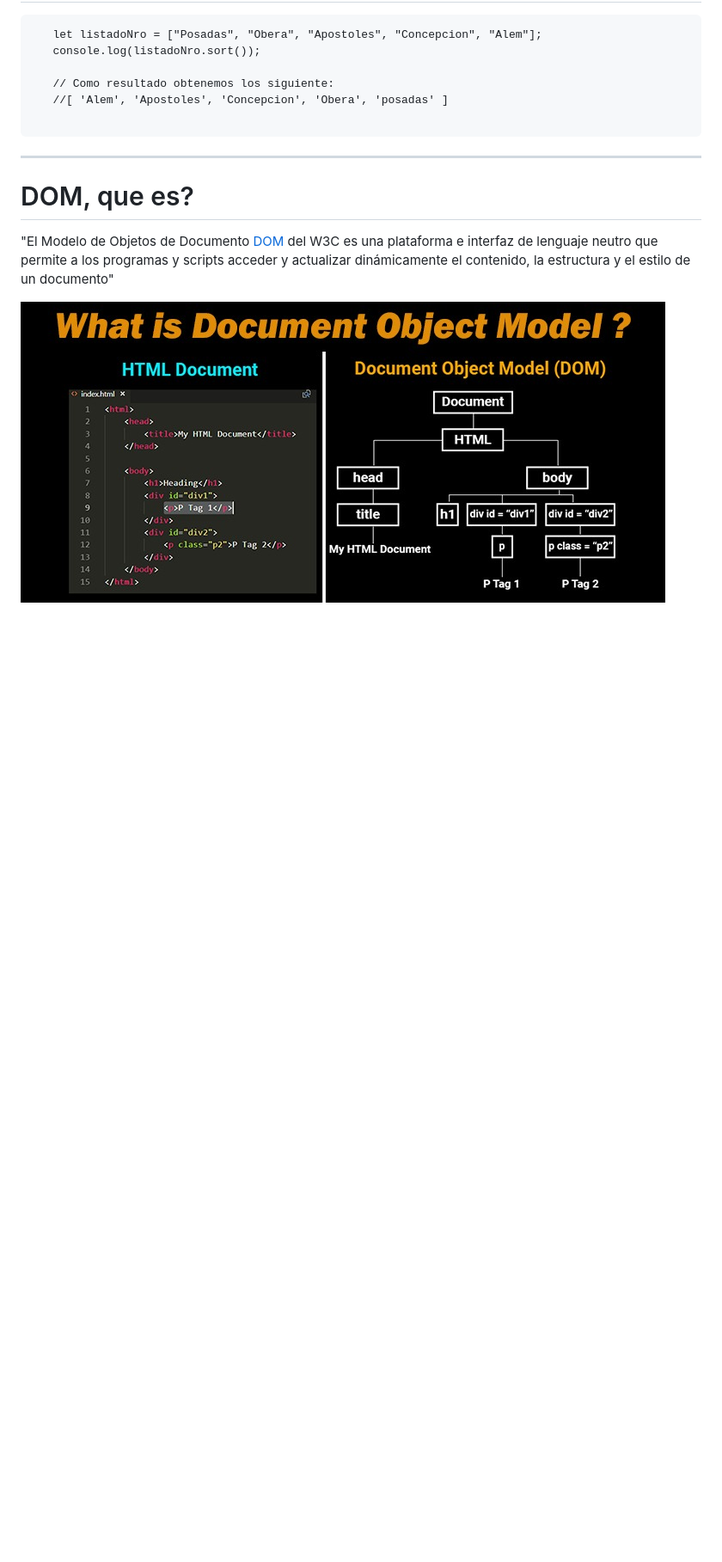
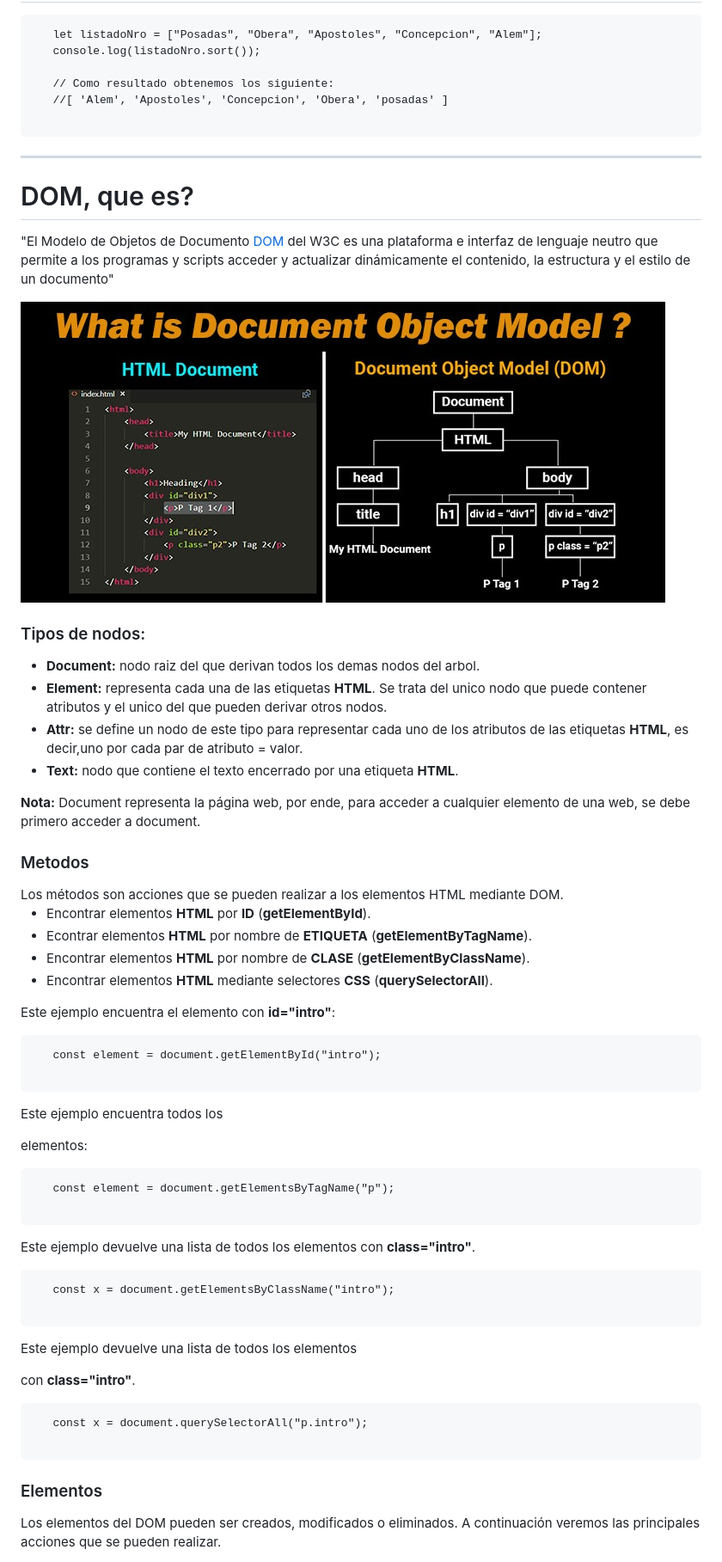
Before and after one commit to josegazano732/Proyecto-AP, a Markdown page: README.md, the part around the change printed below. Shown: that part at 86% size. Rendered like a GitHub page; blank space fills up the shorter version.

````diff
--- a/README.md
+++ b/README.md
@@ -348,3 +348,50 @@ Javascript provee un método que ordena los elementos de un arreglo localmente y
 
 
 <img src="/img/imagen4Dom.jpg">
+
+<h3>Tipos de nodos:</h3>
+
+- **Document:** nodo raiz del que derivan todos los demas nodos del arbol.
+- **Element:** representa cada una de las etiquetas **HTML**. Se trata del unico nodo que puede contener atributos y el unico del que pueden derivar otros nodos.
+- **Attr:** se define un nodo de este tipo para representar cada uno de los atributos de las etiquetas **HTML**, es decir,uno por cada par de atributo = valor.
+- **Text:** nodo que contiene el texto encerrado por una etiqueta **HTML**.
+
+
+**Nota:** Document representa la página web, por ende, para acceder a cualquier elemento de una web, se debe primero acceder a document.
+
+<h3>Metodos</h3>
+Los métodos son acciones que se pueden realizar a los elementos HTML mediante DOM.
+
+* Encontrar elementos **HTML** por **ID** (**getElementById**).
+* Econtrar elementos **HTML** por nombre de **ETIQUETA** (**getElementByTagName**).
+* Encontrar elementos **HTML** por nombre de **CLASE** (**getElementByClassName**).
+* Encontrar elementos **HTML** mediante selectores **CSS** (**querySelectorAll**).
+
+Este ejemplo encuentra el elemento con **id="intro"**:
+
+```
+   const element = document.getElementById("intro");
+
+```
+Este ejemplo encuentra todos los **<p>** elementos:
+
+```
+   const element = document.getElementsByTagName("p");
+
+```
+Este ejemplo devuelve una lista de todos los elementos con **class="intro"**.
+
+```
+   const x = document.getElementsByClassName("intro");
+
+```
+Este ejemplo devuelve una lista de todos los elementos  **<p>** con **class="intro"**.
+
+```
+   const x = document.querySelectorAll("p.intro");
+
+```
+
+<h3>Elementos</h3>
+Los elementos del DOM pueden ser creados, modificados o eliminados. A continuación veremos las principales acciones que se pueden realizar.
+
````
Also changed, not shown: other parts of README.md (+6 -1 lines), img/AgregarEliminarElementos.png (added), img/cambiarElementosHTML.png (added).
